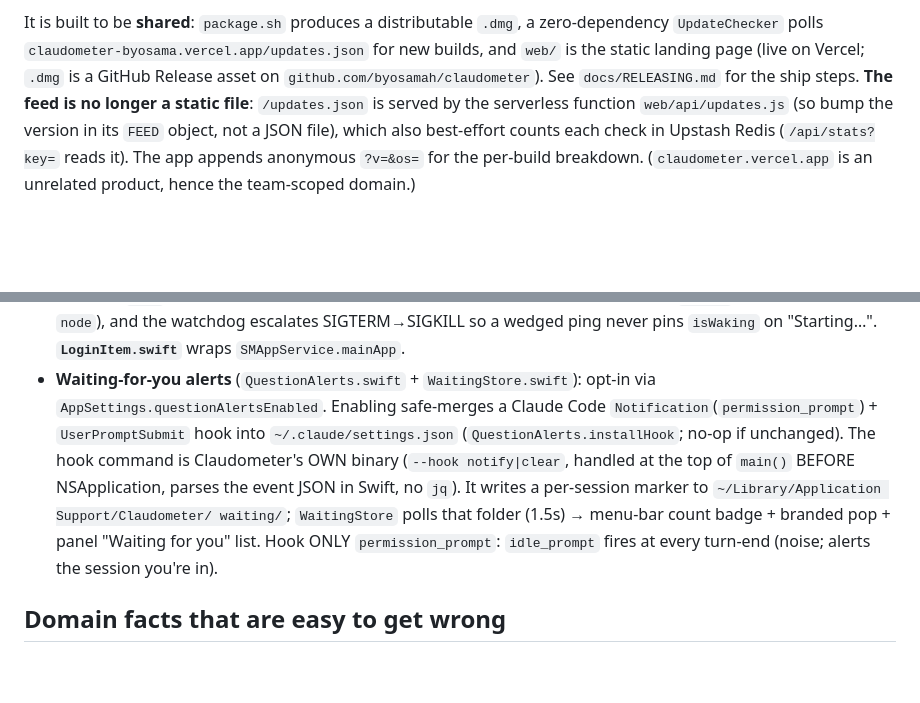
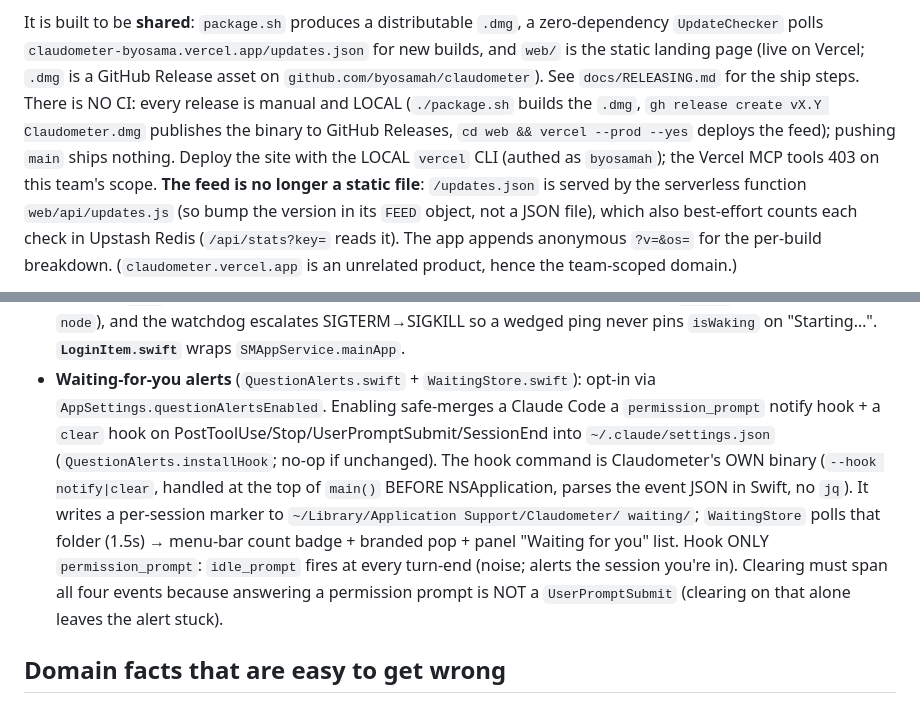
Before and after one commit to byosamah/claudometer, a Markdown page: CLAUDE.md, 2 parts joined by grey strips. GitHub-like rendering; blank space fills up the shorter version.

Commit message:
docs: capture release + counter learnings in CLAUDE.md

```diff
--- a/CLAUDE.md
+++ b/CLAUDE.md
@@ -19,7 +19,12 @@ It is built to be **shared**: `package.sh` produces a distributable `.dmg`, a
 zero-dependency `UpdateChecker` polls `claudometer-byosama.vercel.app/updates.json`
 for new builds, and `web/` is the static landing page (live on Vercel; `.dmg` is a
 GitHub Release asset on `github.com/byosamah/claudometer`). See `docs/RELEASING.md`
-for the ship steps. **The feed is no longer a static file**: `/updates.json` is
+for the ship steps. There is NO CI: every release is manual and LOCAL
+(`./package.sh` builds the `.dmg`, `gh release create vX.Y Claudometer.dmg`
+publishes the binary to GitHub Releases, `cd web && vercel --prod --yes` deploys
+the feed); pushing `main` ships nothing. Deploy the site with the LOCAL `vercel`
+CLI (authed as `byosamah`); the Vercel MCP tools 403 on this team's scope.
+**The feed is no longer a static file**: `/updates.json` is
 served by the serverless function `web/api/updates.js` (so bump the version in its
 `FEED` object, not a JSON file), which also best-effort counts each check in Upstash
 Redis (`/api/stats?key=` reads it). The app appends anonymous `?v=&os=` for the
@@ -193,7 +198,8 @@ TokenProvider ─> UsageClient ─> UsageService ─> UsageStore ─┬─> Menu
   "Starting…". **`LoginItem.swift`** wraps `SMAppService.mainApp`.
 - **Waiting-for-you alerts** (`QuestionAlerts.swift` + `WaitingStore.swift`): opt-in
   via `AppSettings.questionAlertsEnabled`. Enabling safe-merges a Claude Code
-  `Notification`(`permission_prompt`) + `UserPromptSubmit` hook into
+  a `permission_prompt` notify hook + a `clear` hook on
+  PostToolUse/Stop/UserPromptSubmit/SessionEnd into
   `~/.claude/settings.json` (`QuestionAlerts.installHook`; no-op if unchanged). The
   hook command is Claudometer's OWN binary (`--hook notify|clear`, handled at the
   top of `main()` BEFORE NSApplication, parses the event JSON in Swift, no `jq`).
@@ -201,6 +207,8 @@ TokenProvider ─> UsageClient ─> UsageService ─> UsageStore ─┬─> Menu
   waiting/`; `WaitingStore` polls that folder (1.5s) → menu-bar count badge +
   branded pop + panel "Waiting for you" list. Hook ONLY `permission_prompt`:
   `idle_prompt` fires at every turn-end (noise; alerts the session you're in).
+  Clearing must span all four events because answering a permission prompt is NOT
+  a `UserPromptSubmit` (clearing on that alone leaves the alert stuck).
 
 ## Domain facts that are easy to get wrong
 
```
